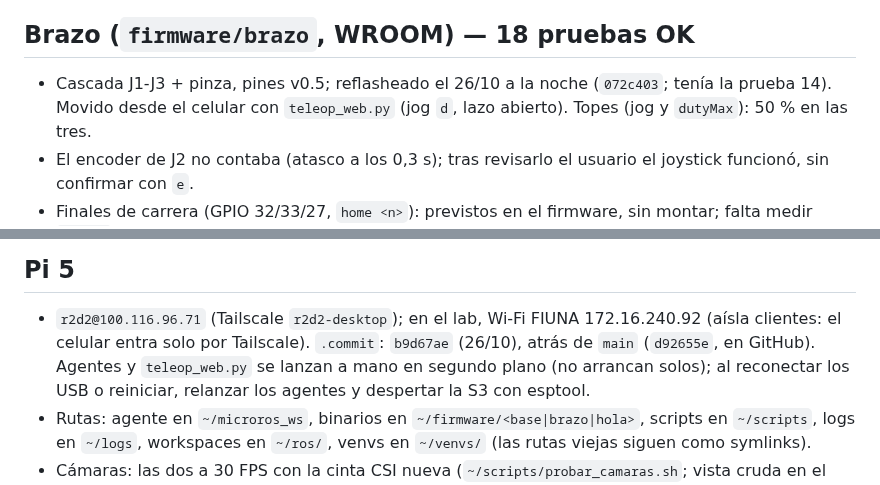
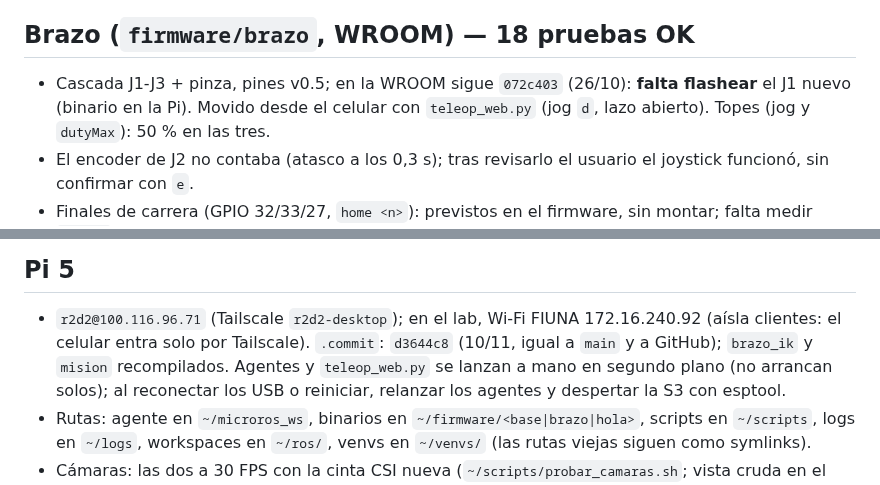
Before and after one commit to HecVelaz/recolector_de_frutas, a Markdown page: docs/ESTADO.md, 2 parts joined by grey strips. GitHub-like rendering.

```diff
--- a/docs/ESTADO.md
+++ b/docs/ESTADO.md
@@ -23,7 +23,7 @@ con fecha: `BITACORA.md`; lo que falta: `PENDIENTES.md`. Fecha límite: **9/11/2
 - Sin probar: IMU, HC-SR04, bumpers y seta en ROS; odometría en el piso; parada real por el watchdog de 300 ms.
 
 ## Brazo (`firmware/brazo`, WROOM) — 18 pruebas OK
-- Cascada J1-J3 + pinza, pines v0.5; reflasheado el 26/10 a la noche (`072c403`; tenía la prueba 14). Movido desde el
+- Cascada J1-J3 + pinza, pines v0.5; en la WROOM sigue `072c403` (26/10): **falta flashear** el J1 nuevo (binario en la Pi). Movido desde el
   celular con `teleop_web.py` (jog `d`, lazo abierto). Topes (jog y `dutyMax`): 50 % en las tres.
 - El encoder de J2 no contaba (atasco a los 0,3 s); tras revisarlo el usuario el joystick funcionó, sin confirmar con `e`.
 - Finales de carrera (GPIO 32/33/27, `home <n>`): previstos en el firmware, sin montar; falta medir `HOME_Q`.
@@ -64,7 +64,7 @@ con fecha: `BITACORA.md`; lo que falta: `PENDIENTES.md`. Fecha límite: **9/11/2
 
 ## Pi 5
 - `r2d2@100.116.96.71` (Tailscale `r2d2-desktop`); en el lab, Wi-Fi FIUNA 172.16.240.92 (aísla clientes: el celular
-  entra solo por Tailscale). `.commit`: `b9d67ae` (26/10), atrás de `main` (`d92655e`, en GitHub). Agentes y `teleop_web.py` se lanzan a mano en segundo
+  entra solo por Tailscale). `.commit`: `d3644c8` (10/11, igual a `main` y a GitHub); `brazo_ik` y `mision` recompilados. Agentes y `teleop_web.py` se lanzan a mano en segundo
   plano (no arrancan solos); al reconectar los USB o reiniciar, relanzar los agentes y despertar la S3 con esptool.
 - Rutas: agente en `~/microros_ws`, binarios en `~/firmware/<base|brazo|hola>`, scripts en `~/scripts`, logs en
   `~/logs`, workspaces en `~/ros/`, venvs en `~/venvs/` (las rutas viejas siguen como symlinks).
```
Also changed, not shown: docs/BITACORA.md (+11 -0 lines), docs/PENDIENTES.md (+3 -1 lines).
